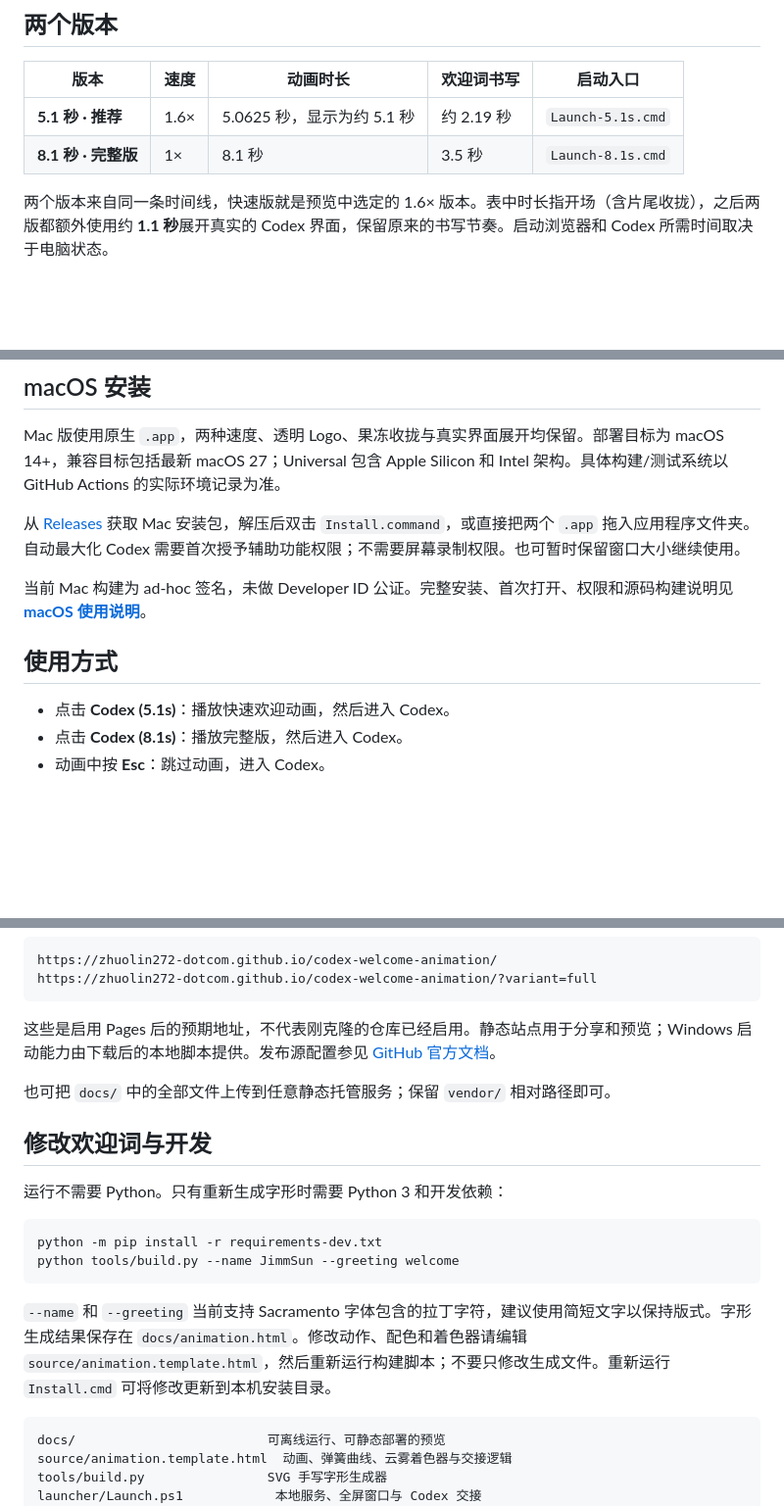
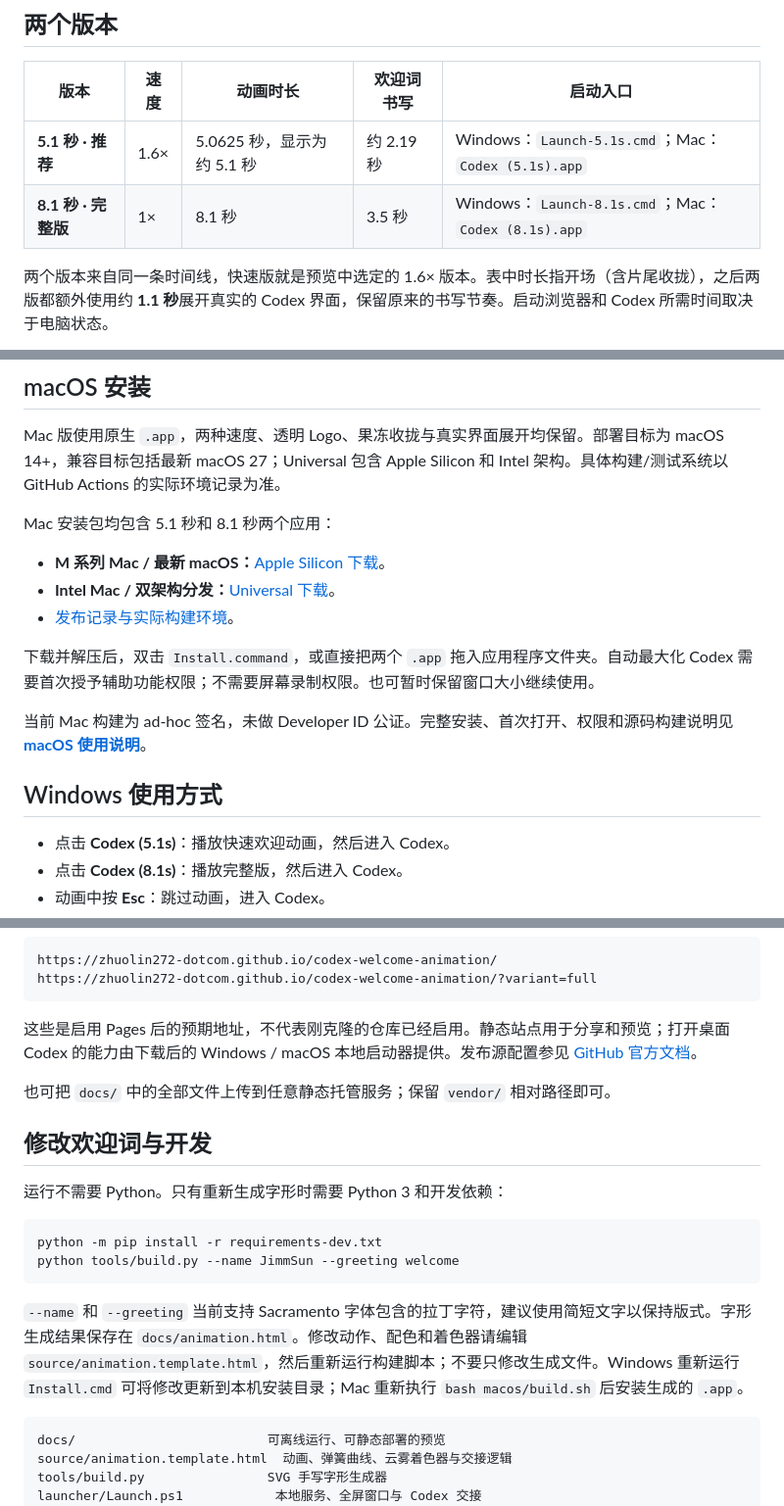
Before and after one commit to zhuolin272-dotcom/codex-welcome-animation, a Markdown page: README.md, 3 parts joined by grey strips. Shown at 98% size. GitHub-like rendering; blank space fills up the shorter version.

Commit message:
Link downloadable Mac apps and distinguish platform installation instructions

````diff
--- a/README.md
+++ b/README.md
@@ -8,8 +8,8 @@
 
 | 版本 | 速度 | 动画时长 | 欢迎词书写 | 启动入口 |
 | --- | --- | --- | --- | --- |
-| **5.1 秒 · 推荐** | 1.6× | 5.0625 秒，显示为约 5.1 秒 | 约 2.19 秒 | `Launch-5.1s.cmd` |
-| **8.1 秒 · 完整版** | 1× | 8.1 秒 | 3.5 秒 | `Launch-8.1s.cmd` |
+| **5.1 秒 · 推荐** | 1.6× | 5.0625 秒，显示为约 5.1 秒 | 约 2.19 秒 | Windows：`Launch-5.1s.cmd`；Mac：`Codex (5.1s).app` |
+| **8.1 秒 · 完整版** | 1× | 8.1 秒 | 3.5 秒 | Windows：`Launch-8.1s.cmd`；Mac：`Codex (8.1s).app` |
 
 两个版本来自同一条时间线，快速版就是预览中选定的 1.6× 版本。表中时长指开场（含片尾收拢），之后两版都额外使用约 **1.1 秒**展开真实的 Codex 界面，保留原来的书写节奏。启动浏览器和 Codex 所需时间取决于电脑状态。
 
@@ -41,11 +41,17 @@ powershell.exe -NoProfile -ExecutionPolicy Bypass -File .\Install.ps1 -CodexPath
 
 Mac 版使用原生 `.app`，两种速度、透明 Logo、果冻收拢与真实界面展开均保留。部署目标为 macOS 14+，兼容目标包括最新 macOS 27；Universal 包含 Apple Silicon 和 Intel 架构。具体构建/测试系统以 GitHub Actions 的实际环境记录为准。
 
-从 [Releases](https://github.com/zhuolin272-dotcom/codex-welcome-animation/releases) 获取 Mac 安装包，解压后双击 `Install.command`，或直接把两个 `.app` 拖入应用程序文件夹。自动最大化 Codex 需要首次授予辅助功能权限；不需要屏幕录制权限。也可暂时保留窗口大小继续使用。
+Mac 安装包均包含 5.1 秒和 8.1 秒两个应用：
+
+- **M 系列 Mac / 最新 macOS：**[Apple Silicon 下载](https://github.com/zhuolin272-dotcom/codex-welcome-animation/releases/download/v1.1.0-macos/Codex-Welcome-macOS-AppleSilicon.zip)。
+- **Intel Mac / 双架构分发：**[Universal 下载](https://github.com/zhuolin272-dotcom/codex-welcome-animation/releases/download/v1.1.0-macos/Codex-Welcome-macOS-universal.zip)。
+- [发布记录与实际构建环境](https://github.com/zhuolin272-dotcom/codex-welcome-animation/releases/tag/v1.1.0-macos)。
+
+下载并解压后，双击 `Install.command`，或直接把两个 `.app` 拖入应用程序文件夹。自动最大化 Codex 需要首次授予辅助功能权限；不需要屏幕录制权限。也可暂时保留窗口大小继续使用。
 
 当前 Mac 构建为 ad-hoc 签名，未做 Developer ID 公证。完整安装、首次打开、权限和源码构建说明见 **[macOS 使用说明](macos/README.md)**。
 
-## 使用方式
+## Windows 使用方式
 
 - 点击 **Codex (5.1s)**：播放快速欢迎动画，然后进入 Codex。
 - 点击 **Codex (8.1s)**：播放完整版，然后进入 Codex。
@@ -101,7 +107,7 @@ https://zhuolin272-dotcom.github.io/codex-welcome-animation/
 https://zhuolin272-dotcom.github.io/codex-welcome-animation/?variant=full
 ```
 
-这些是启用 Pages 后的预期地址，不代表刚克隆的仓库已经启用。静态站点用于分享和预览；Windows 启动能力由下载后的本地脚本提供。发布源配置参见 [GitHub 官方文档](https://docs.github.com/en/pages/getting-started-with-github-pages/configuring-a-publishing-source-for-your-github-pages-site)。
+这些是启用 Pages 后的预期地址，不代表刚克隆的仓库已经启用。静态站点用于分享和预览；打开桌面 Codex 的能力由下载后的 Windows / macOS 本地启动器提供。发布源配置参见 [GitHub 官方文档](https://docs.github.com/en/pages/getting-started-with-github-pages/configuring-a-publishing-source-for-your-github-pages-site)。
 
 也可把 `docs/` 中的全部文件上传到任意静态托管服务；保留 `vendor/` 相对路径即可。
 
@@ -114,7 +120,7 @@ python -m pip install -r requirements-dev.txt
 python tools/build.py --name JimmSun --greeting welcome
 ```
 
-`--name` 和 `--greeting` 当前支持 Sacramento 字体包含的拉丁字符，建议使用简短文字以保持版式。字形生成结果保存在 `docs/animation.html`。修改动作、配色和着色器请编辑 `source/animation.template.html`，然后重新运行构建脚本；不要只修改生成文件。重新运行 `Install.cmd` 可将修改更新到本机安装目录。
+`--name` 和 `--greeting` 当前支持 Sacramento 字体包含的拉丁字符，建议使用简短文字以保持版式。字形生成结果保存在 `docs/animation.html`。修改动作、配色和着色器请编辑 `source/animation.template.html`，然后重新运行构建脚本；不要只修改生成文件。Windows 重新运行 `Install.cmd` 可将修改更新到本机安装目录；Mac 重新执行 `bash macos/build.sh` 后安装生成的 `.app`。
 
 ```text
 docs/                         可离线运行、可静态部署的预览
````
Also changed, not shown: other parts of README.md (+1 -1 lines).
